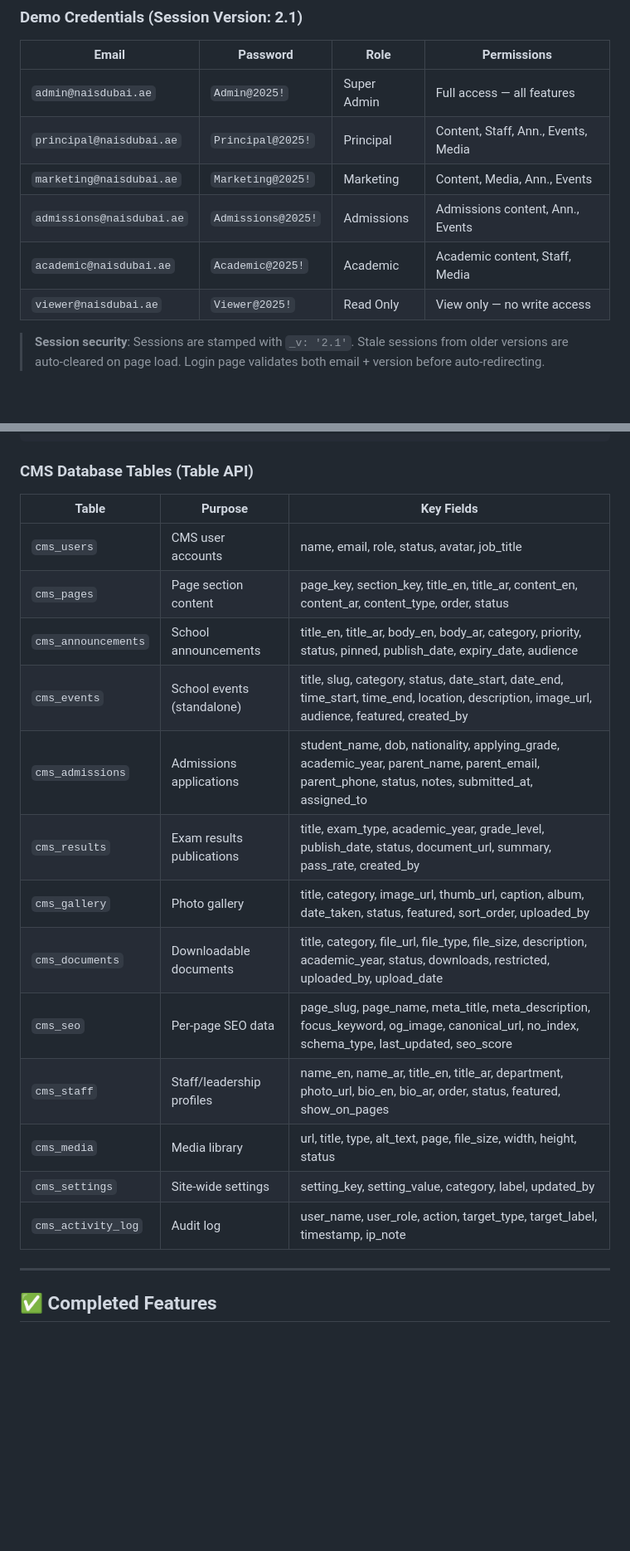
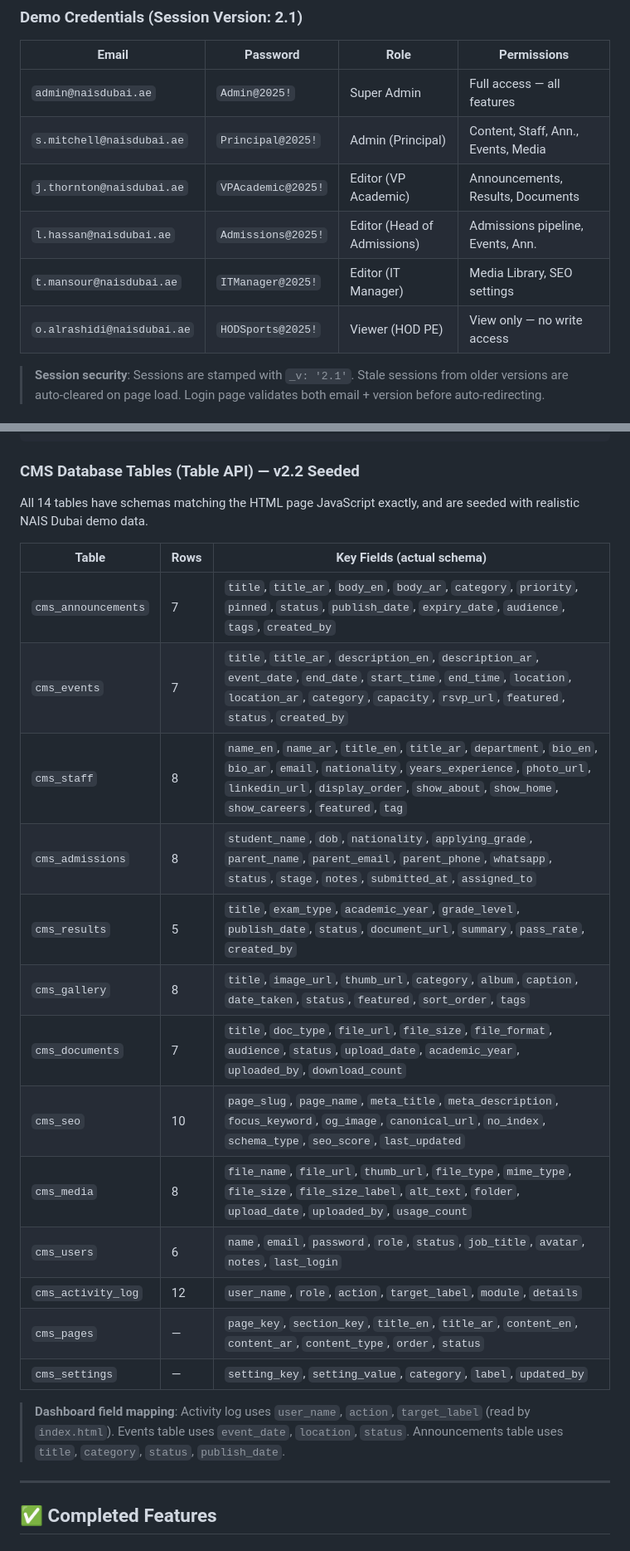
Before and after one commit to Yamen-AUS/NAIS, a Markdown page: README.md, 2 parts joined by grey strips. Shown at 83% size. GitHub-like rendering; blank space fills up the shorter version.

````diff
--- a/README.md
+++ b/README.md
@@ -25,11 +25,11 @@ admin/login.html
 | Email | Password | Role | Permissions |
 |-------|----------|------|-------------|
 | `admin@naisdubai.ae` | `Admin@2025!` | Super Admin | Full access — all features |
-| `principal@naisdubai.ae` | `Principal@2025!` | Principal | Content, Staff, Ann., Events, Media |
-| `marketing@naisdubai.ae` | `Marketing@2025!` | Marketing | Content, Media, Ann., Events |
-| `admissions@naisdubai.ae` | `Admissions@2025!` | Admissions | Admissions content, Ann., Events |
-| `academic@naisdubai.ae` | `Academic@2025!` | Academic | Academic content, Staff, Media |
-| `viewer@naisdubai.ae` | `Viewer@2025!` | Read Only | View only — no write access |
+| `s.mitchell@naisdubai.ae` | `Principal@2025!` | Admin (Principal) | Content, Staff, Ann., Events, Media |
+| `j.thornton@naisdubai.ae` | `VPAcademic@2025!` | Editor (VP Academic) | Announcements, Results, Documents |
+| `l.hassan@naisdubai.ae` | `Admissions@2025!` | Editor (Head of Admissions) | Admissions pipeline, Events, Ann. |
+| `t.mansour@naisdubai.ae` | `ITManager@2025!` | Editor (IT Manager) | Media Library, SEO settings |
+| `o.alrashidi@naisdubai.ae` | `HODSports@2025!` | Viewer (HOD PE) | View only — no write access |
 
 > **Session security**: Sessions are stamped with `_v: '2.1'`. Stale sessions from older versions are auto-cleared on page load. Login page validates both email + version before auto-redirecting.
 
@@ -187,23 +187,27 @@ academic     →  Academic/Curriculum/Results content, Staff, Media
 readonly     →  Read-only — no create/edit/delete
 ```
 
-### CMS Database Tables (Table API)
+### CMS Database Tables (Table API) — v2.2 Seeded
 
-| Table | Purpose | Key Fields |
-|-------|---------|------------|
-| `cms_users` | CMS user accounts | name, email, role, status, avatar, job_title |
-| `cms_pages` | Page section content | page_key, section_key, title_en, title_ar, content_en, content_ar, content_type, order, status |
-| `cms_announcements` | School announcements | title_en, title_ar, body_en, body_ar, category, priority, status, pinned, publish_date, expiry_date, audience |
-| `cms_events` | School events (standalone) | title, slug, category, status, date_start, date_end, time_start, time_end, location, description, image_url, audience, featured, created_by |
-| `cms_admissions` | Admissions applications | student_name, dob, nationality, applying_grade, academic_year, parent_name, parent_email, parent_phone, status, notes, submitted_at, assigned_to |
-| `cms_results` | Exam results publications | title, exam_type, academic_year, grade_level, publish_date, status, document_url, summary, pass_rate, created_by |
-| `cms_gallery` | Photo gallery | title, category, image_url, thumb_url, caption, album, date_taken, status, featured, sort_order, uploaded_by |
-| `cms_documents` | Downloadable documents | title, category, file_url, file_type, file_size, description, academic_year, status, downloads, restricted, uploaded_by, upload_date |
-| `cms_seo` | Per-page SEO data | page_slug, page_name, meta_title, meta_description, focus_keyword, og_image, canonical_url, no_index, schema_type, last_updated, seo_score |
-| `cms_staff` | Staff/leadership profiles | name_en, name_ar, title_en, title_ar, department, photo_url, bio_en, bio_ar, order, status, featured, show_on_pages |
-| `cms_media` | Media library | url, title, type, alt_text, page, file_size, width, height, status |
-| `cms_settings` | Site-wide settings | setting_key, setting_value, category, label, updated_by |
-| `cms_activity_log` | Audit log | user_name, user_role, action, target_type, target_label, timestamp, ip_note |
+All 14 tables have schemas matching the HTML page JavaScript exactly, and are seeded with realistic NAIS Dubai demo data.
+
+| Table | Rows | Key Fields (actual schema) |
+|-------|------|---------------------------|
+| `cms_announcements` | 7 | `title`, `title_ar`, `body_en`, `body_ar`, `category`, `priority`, `pinned`, `status`, `publish_date`, `expiry_date`, `audience`, `tags`, `created_by` |
+| `cms_events` | 7 | `title`, `title_ar`, `description_en`, `description_ar`, `event_date`, `end_date`, `start_time`, `end_time`, `location`, `location_ar`, `category`, `capacity`, `rsvp_url`, `featured`, `status`, `created_by` |
+| `cms_staff` | 8 | `name_en`, `name_ar`, `title_en`, `title_ar`, `department`, `bio_en`, `bio_ar`, `email`, `nationality`, `years_experience`, `photo_url`, `linkedin_url`, `display_order`, `show_about`, `show_home`, `show_careers`, `featured`, `tag` |
+| `cms_admissions` | 8 | `student_name`, `dob`, `nationality`, `applying_grade`, `parent_name`, `parent_email`, `parent_phone`, `whatsapp`, `status`, `stage`, `notes`, `submitted_at`, `assigned_to` |
+| `cms_results` | 5 | `title`, `exam_type`, `academic_year`, `grade_level`, `publish_date`, `status`, `document_url`, `summary`, `pass_rate`, `created_by` |
+| `cms_gallery` | 8 | `title`, `image_url`, `thumb_url`, `category`, `album`, `caption`, `date_taken`, `status`, `featured`, `sort_order`, `tags` |
+| `cms_documents` | 7 | `title`, `doc_type`, `file_url`, `file_size`, `file_format`, `audience`, `status`, `upload_date`, `academic_year`, `uploaded_by`, `download_count` |
+| `cms_seo` | 10 | `page_slug`, `page_name`, `meta_title`, `meta_description`, `focus_keyword`, `og_image`, `canonical_url`, `no_index`, `schema_type`, `seo_score`, `last_updated` |
+| `cms_media` | 8 | `file_name`, `file_url`, `thumb_url`, `file_type`, `mime_type`, `file_size`, `file_size_label`, `alt_text`, `folder`, `upload_date`, `uploaded_by`, `usage_count` |
+| `cms_users` | 6 | `name`, `email`, `password`, `role`, `status`, `job_title`, `avatar`, `notes`, `last_login` |
+| `cms_activity_log` | 12 | `user_name`, `role`, `action`, `target_label`, `module`, `details` |
+| `cms_pages` | — | `page_key`, `section_key`, `title_en`, `title_ar`, `content_en`, `content_ar`, `content_type`, `order`, `status` |
+| `cms_settings` | — | `setting_key`, `setting_value`, `category`, `label`, `updated_by` |
+
+> **Dashboard field mapping**: Activity log uses `user_name`, `action`, `target_label` (read by `index.html`). Events table uses `event_date`, `location`, `status`. Announcements table uses `title`, `category`, `status`, `publish_date`.
 
 ---
 
````
